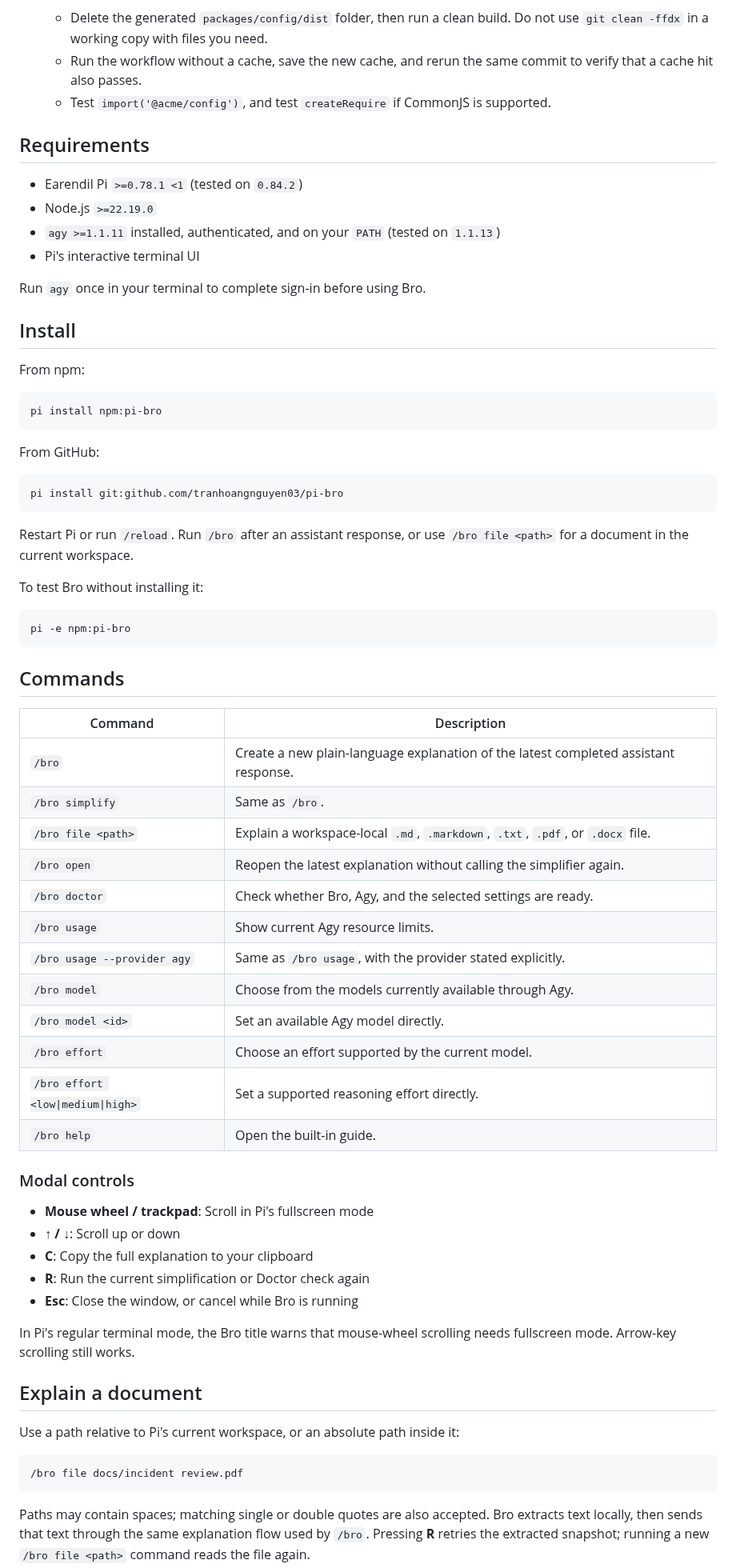
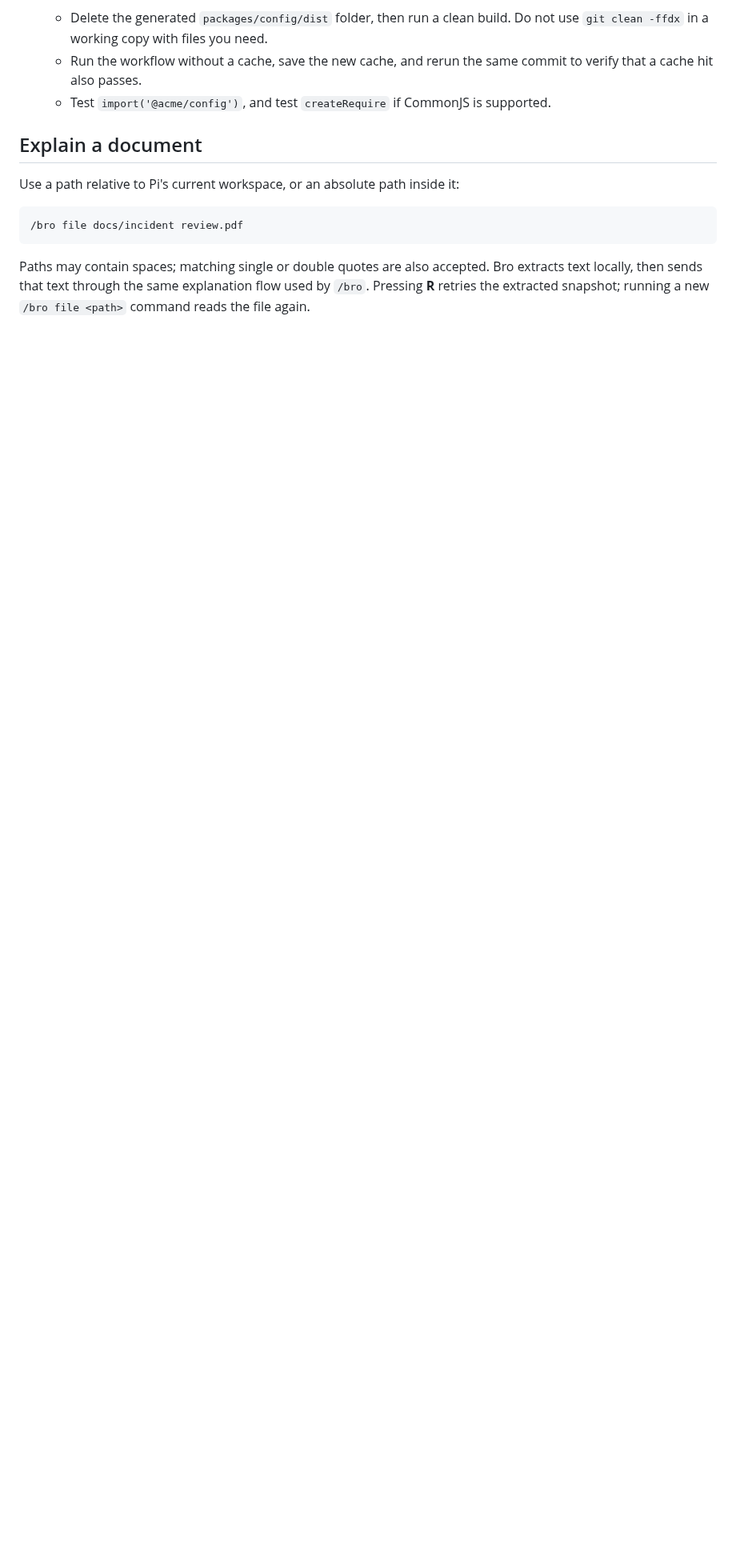
Before and after one commit to tranhoangnguyen03/pi-bro, a Markdown page: README.md, the part around one of its changes. Shown at 80% size. Rendered like a GitHub page; folded sections open; blank space fills up the shorter version.

````diff
--- a/README.md
+++ b/README.md
@@ -261,66 +334,6 @@ cached files, not your source code or dependencies.
 
 </details>
 
-## Requirements
-
-- Earendil Pi `>=0.78.1 <1` (tested on `0.84.2`)
-- Node.js `>=22.19.0`
-- `agy >=1.1.11` installed, authenticated, and on your `PATH` (tested on `1.1.13`)
-- Pi's interactive terminal UI
-
-Run `agy` once in your terminal to complete sign-in before using Bro.
-
-## Install
-
-From npm:
-
-```sh
-pi install npm:pi-bro
-```
-
-From GitHub:
-
-```sh
-pi install git:github.com/tranhoangnguyen03/pi-bro
-```
-
-Restart Pi or run `/reload`. Run `/bro` after an assistant response, or use
-`/bro file <path>` for a document in the current workspace.
-
-To test Bro without installing it:
-
-```sh
-pi -e npm:pi-bro
-```
-
-## Commands
-
-| Command | Description |
-| --- | --- |
-| `/bro` | Create a new plain-language explanation of the latest completed assistant response. |
-| `/bro simplify` | Same as `/bro`. |
-| `/bro file <path>` | Explain a workspace-local `.md`, `.markdown`, `.txt`, `.pdf`, or `.docx` file. |
-| `/bro open` | Reopen the latest explanation without calling the simplifier again. |
-| `/bro doctor` | Check whether Bro, Agy, and the selected settings are ready. |
-| `/bro usage` | Show current Agy resource limits. |
-| `/bro usage --provider agy` | Same as `/bro usage`, with the provider stated explicitly. |
-| `/bro model` | Choose from the models currently available through Agy. |
-| `/bro model <id>` | Set an available Agy model directly. |
-| `/bro effort` | Choose an effort supported by the current model. |
-| `/bro effort <low\|medium\|high>` | Set a supported reasoning effort directly. |
-| `/bro help` | Open the built-in guide. |
-
-### Modal controls
-
-- **Mouse wheel / trackpad**: Scroll in Pi's fullscreen mode
-- **↑ / ↓**: Scroll up or down
-- **C**: Copy the full explanation to your clipboard
-- **R**: Run the current simplification or Doctor check again
-- **Esc**: Close the window, or cancel while Bro is running
-
-In Pi's regular terminal mode, the Bro title warns that mouse-wheel scrolling
-needs fullscreen mode. Arrow-key scrolling still works.
-
 ## Explain a document
 
 Use a path relative to Pi's current workspace, or an absolute path inside it:
````
Also changed, not shown: other parts of README.md (+130 -14 lines), THIRD_PARTY_NOTICES.md (+13 -0 lines), docs/images/bro-response-after.png (added), docs/images/bro-response-before.png (added), 4 other files.
